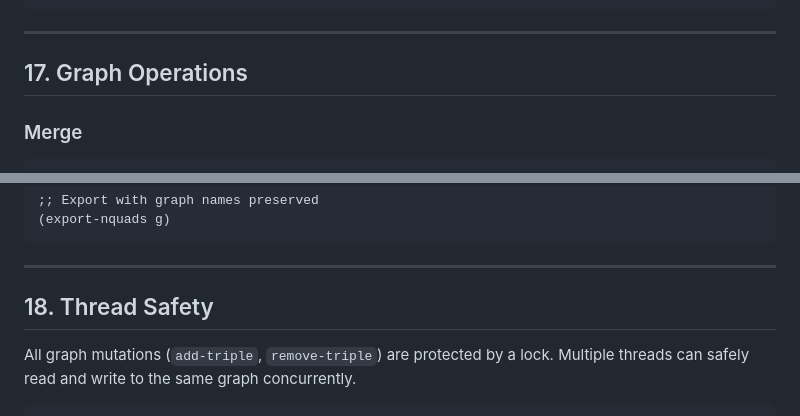
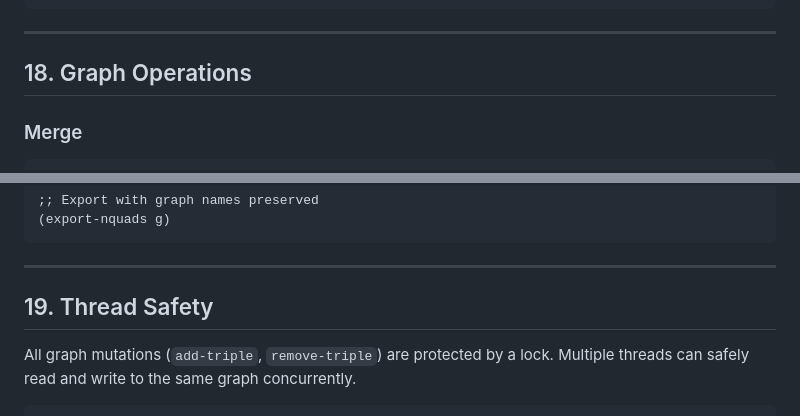
Before and after one commit to hajovonta/ariadne, a Markdown page: docs/query-language.md, 2 parts joined by grey strips. Drawn GitHub-style.

```diff
--- a/docs/query-language.md
+++ b/docs/query-language.md
@@ -1082,7 +1111,7 @@ Available engines: `:dot` (hierarchical), `:neato` (force-directed), `:fdp` (spr
 
 ---
 
-## 17. Graph Operations
+## 18. Graph Operations
 
 ### Merge
 
@@ -1121,7 +1150,7 @@ Available engines: `:dot` (hierarchical), `:neato` (force-directed), `:fdp` (spr
 
 ---
 
-## 18. Thread Safety
+## 19. Thread Safety
 
 All graph mutations (`add-triple`, `remove-triple`) are protected by a lock. Multiple threads can safely read and write to the same graph concurrently.
 
```
Also changed, not shown: other parts of docs/query-language.md (+38 -9 lines).
